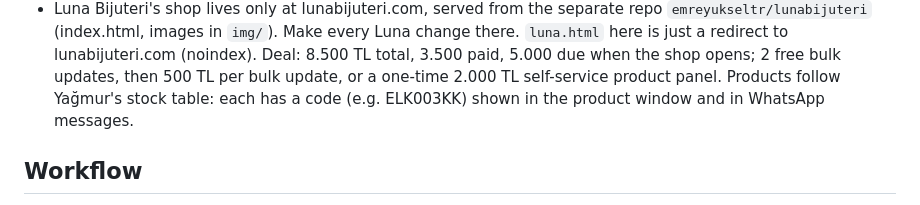
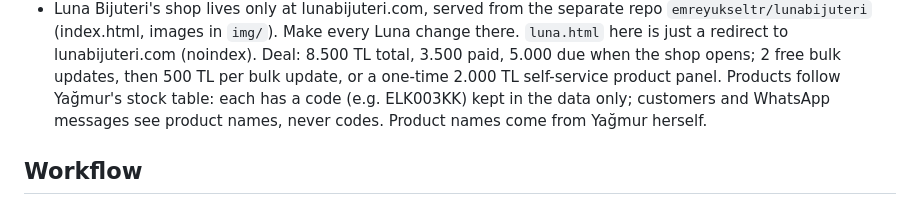
Before and after one commit to emreyukseltr/emreyukseltr.github.io, a Markdown page: CLAUDE.md, the part around the change. Drawn GitHub-style.

Commit message:
CLAUDE.md: Luna product codes stay internal
Co-Authored-By: Claude Opus 5.5 <noreply@anthropic.com>
Claude-Session: https://claude.ai/code/session_01LDdypjTBMVmAHECiTKLTgW

```diff
--- a/CLAUDE.md
+++ b/CLAUDE.md
@@ -31,7 +31,7 @@ self-contained HTML file in the repo root.
   (index.html, images in `img/`). Make every Luna change there. `luna.html` here is just a redirect to
   lunabijuteri.com (noindex). Deal: 8.500 TL total, 3.500 paid, 5.000 due when the shop opens; 2 free bulk
   updates, then 500 TL per bulk update, or a one-time 2.000 TL self-service product panel. Products follow
-  Yağmur's stock table: each has a code (e.g. ELK003KK) shown in the product window and in WhatsApp messages.
+  Yağmur's stock table: each has a code (e.g. ELK003KK) kept in the data only; customers and WhatsApp messages see product names, never codes. Product names come from Yağmur herself.
 
 ## Workflow
 
```
